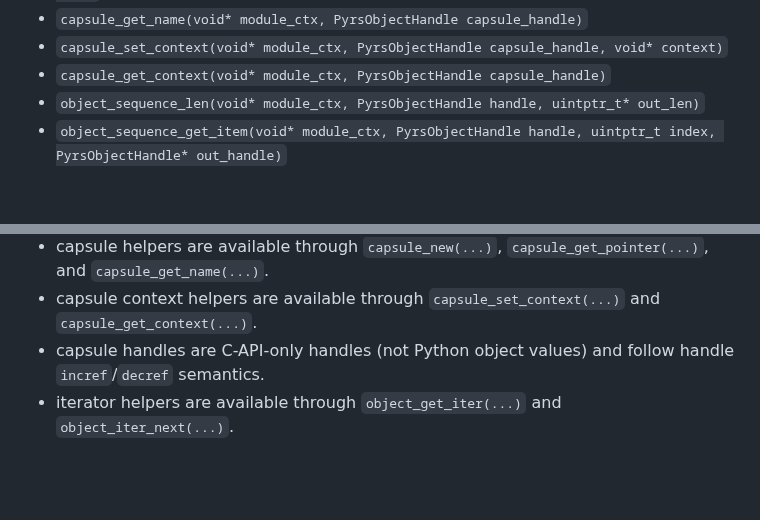
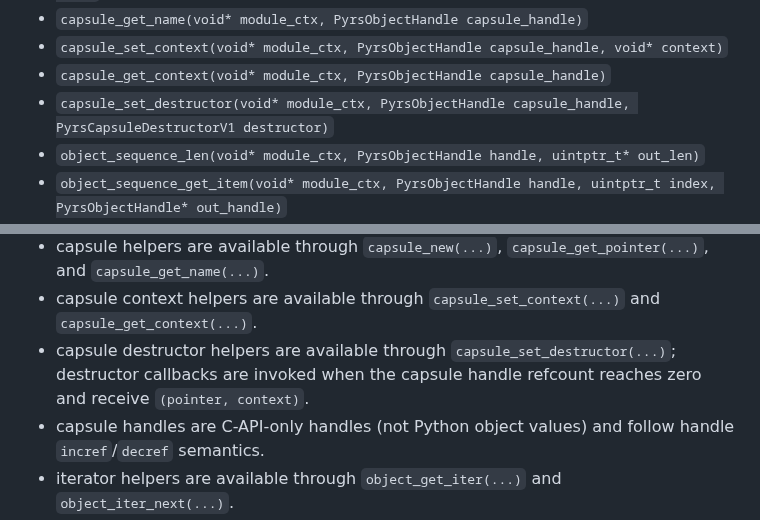
Before and after one commit to BlueBlazin/pyrs, a Markdown page: docs/EXTENSION_CAPI_V1.md, 2 parts joined by grey strips. Drawn GitHub-style; blank space fills up the shorter version.

Commit message:
docs: record capsule destructor api support

```diff
--- a/docs/EXTENSION_CAPI_V1.md
+++ b/docs/EXTENSION_CAPI_V1.md
@@ -61,6 +61,7 @@ This is the first shipped `libpyrs-capi` contract slice used by compiled extensi
 - `capsule_get_name(void* module_ctx, PyrsObjectHandle capsule_handle)`
 - `capsule_set_context(void* module_ctx, PyrsObjectHandle capsule_handle, void* context)`
 - `capsule_get_context(void* module_ctx, PyrsObjectHandle capsule_handle)`
+- `capsule_set_destructor(void* module_ctx, PyrsObjectHandle capsule_handle, PyrsCapsuleDestructorV1 destructor)`
 - `object_sequence_len(void* module_ctx, PyrsObjectHandle handle, uintptr_t* out_len)`
 - `object_sequence_get_item(void* module_ctx, PyrsObjectHandle handle, uintptr_t index, PyrsObjectHandle* out_handle)`
 - `object_get_iter(void* module_ctx, PyrsObjectHandle handle, PyrsObjectHandle* out_handle)`
@@ -112,6 +113,7 @@ Return semantics:
 - current buffer helper coverage is `bytes`/`bytearray`/`memoryview` handles with pointer+length+readonly metadata.
 - capsule helpers are available through `capsule_new(...)`, `capsule_get_pointer(...)`, and `capsule_get_name(...)`.
 - capsule context helpers are available through `capsule_set_context(...)` and `capsule_get_context(...)`.
+- capsule destructor helpers are available through `capsule_set_destructor(...)`; destructor callbacks are invoked when the capsule handle refcount reaches zero and receive `(pointer, context)`.
 - capsule handles are C-API-only handles (not Python object values) and follow handle `incref`/`decref` semantics.
 - iterator helpers are available through `object_get_iter(...)` and `object_iter_next(...)`.
 - extension error state set via `error_set(...)` is propagated into import-time runtime errors.
```
Also changed, not shown: other parts of docs/EXTENSION_CAPI_V1.md (+1 -1 lines), AGENTS.md (+2 -2 lines), docs/EXTENSION_CAPABILITY_MATRIX.md (+3 -3 lines).
